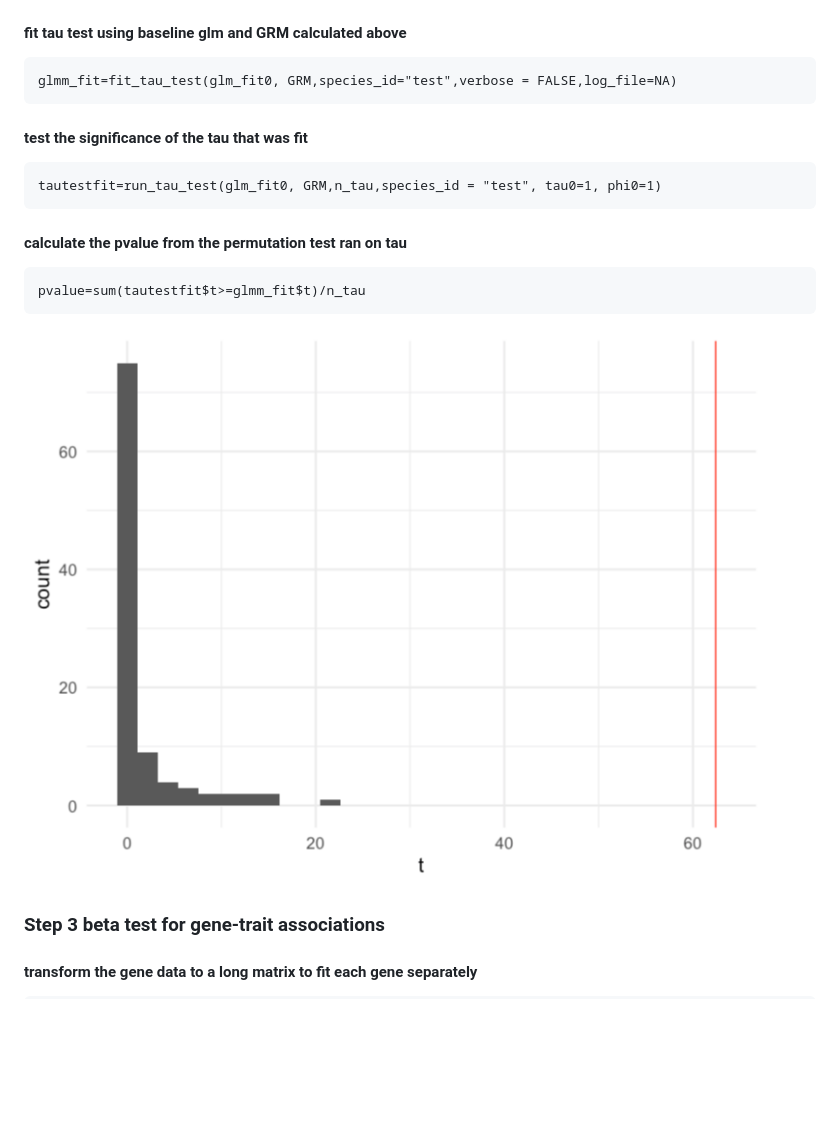
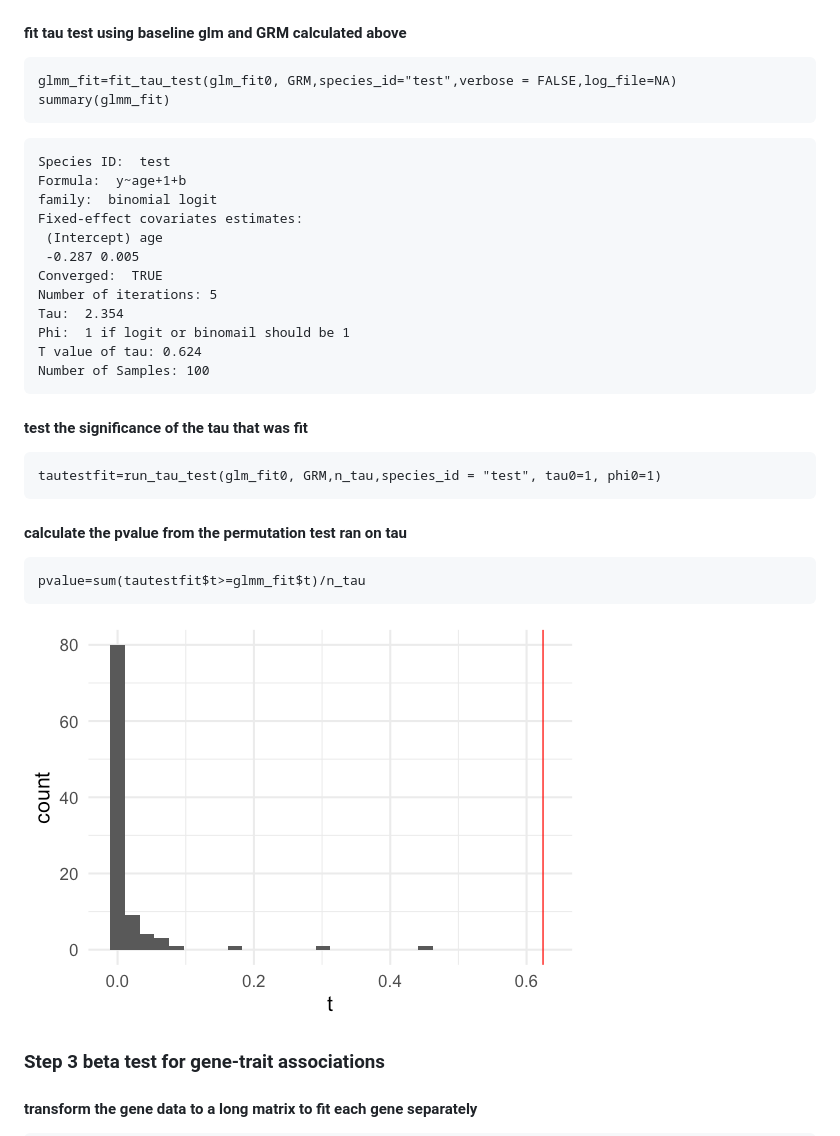
Before and after one commit to miriam-goldman/microSLAM, a Markdown page: README.md, the part around the change printed below. GitHub-like rendering; pictures changed too: other/permutation.png; blank space fills up the shorter version.

Commit message:
added more info to readme

````diff
--- a/README.md
+++ b/README.md
@@ -35,7 +35,23 @@ glm_fit0=glm("y~age+1", data = exp_metadata, family = "binomial")
 #### fit tau test using baseline glm and GRM calculated above
 ```
 glmm_fit=fit_tau_test(glm_fit0, GRM,species_id="test",verbose = FALSE,log_file=NA)
+summary(glmm_fit)
 ```
+```
+Species ID:  test
+Formula:  y~age+1+b
+family:  binomial logit
+Fixed-effect covariates estimates:
+ (Intercept) age
+ -0.287 0.005
+Converged:  TRUE
+Number of iterations: 5
+Tau:  2.354
+Phi:  1 if logit or binomail should be 1
+T value of tau: 0.624
+Number of Samples: 100
+```
+
 
 #### test the significance of the tau that was fit
 ```
````
Also changed, not shown: other parts of README.md (+24 -1 lines), other/betadf.png (added).
